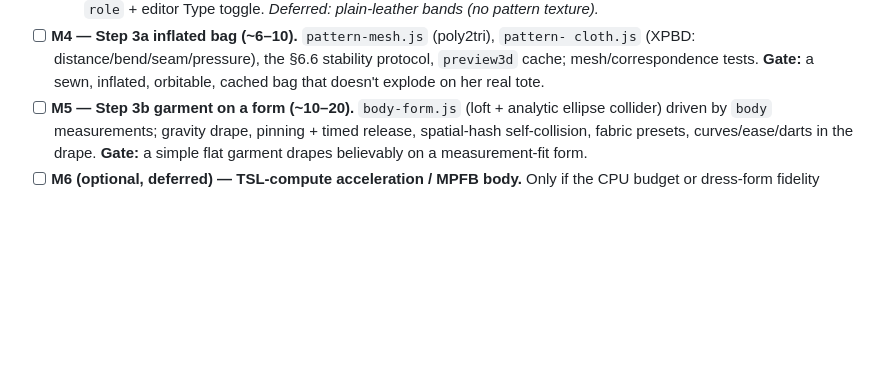
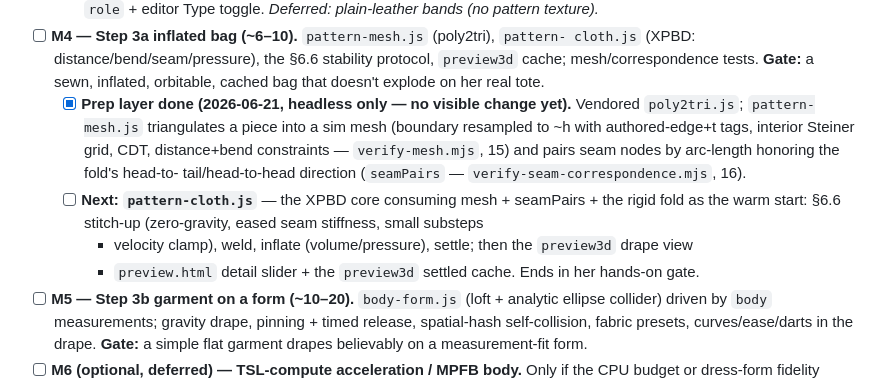
Before and after one commit to EWH2000/sewingapp, a Markdown page: PREVIEW.md, the part around the change. GitHub-like rendering; blank space fills up the shorter version.

Commit message:
M4: note prep-layer progress in PREVIEW.md build tracking
Mark the triangulation + seam-correspondence prep layer done under the M4
item, with pattern-cloth.js (XPBD stitch-up/inflate/settle + render + cache)
as the clearly-scoped next step that ends in the owner's gate.

Co-Authored-By: Claude Opus 4.8 (1M context) <noreply@anthropic.com>

```diff
--- a/PREVIEW.md
+++ b/PREVIEW.md
@@ -909,6 +909,15 @@ focused sessions; estimates, not commitments — 3b especially.)
   cloth.js` (XPBD: distance/bend/seam/pressure), the §6.6 stability protocol,
   `preview3d` cache; mesh/correspondence tests. **Gate:** a sewn, inflated, orbitable,
   cached bag that doesn't explode on her real tote.
+  - [x] **Prep layer done (2026-06-21, headless only — no visible change yet).** Vendored
+    `poly2tri.js`; `pattern-mesh.js` triangulates a piece into a sim mesh (boundary resampled
+    to ~h with authored-edge+t tags, interior Steiner grid, CDT, distance+bend constraints —
+    `verify-mesh.mjs`, 15) and pairs seam nodes by arc-length honoring the fold's head-to-
+    tail/head-to-head direction (`seamPairs` — `verify-seam-correspondence.mjs`, 16).
+  - [ ] **Next: `pattern-cloth.js`** — the XPBD core consuming mesh + seamPairs + the rigid
+    fold as the warm start: §6.6 stitch-up (zero-gravity, eased seam stiffness, small substeps
+    + velocity clamp), weld, inflate (volume/pressure), settle; then the `preview3d` drape view
+    + `preview.html` detail slider + the `preview3d` settled cache. Ends in her hands-on gate.
 - [ ] **M5 — Step 3b garment on a form (~10–20).** `body-form.js` (loft + analytic
   ellipse collider) driven by `body` measurements; gravity drape, pinning + timed
   release, spatial-hash self-collision, fabric presets, curves/ease/darts in the drape.
```
